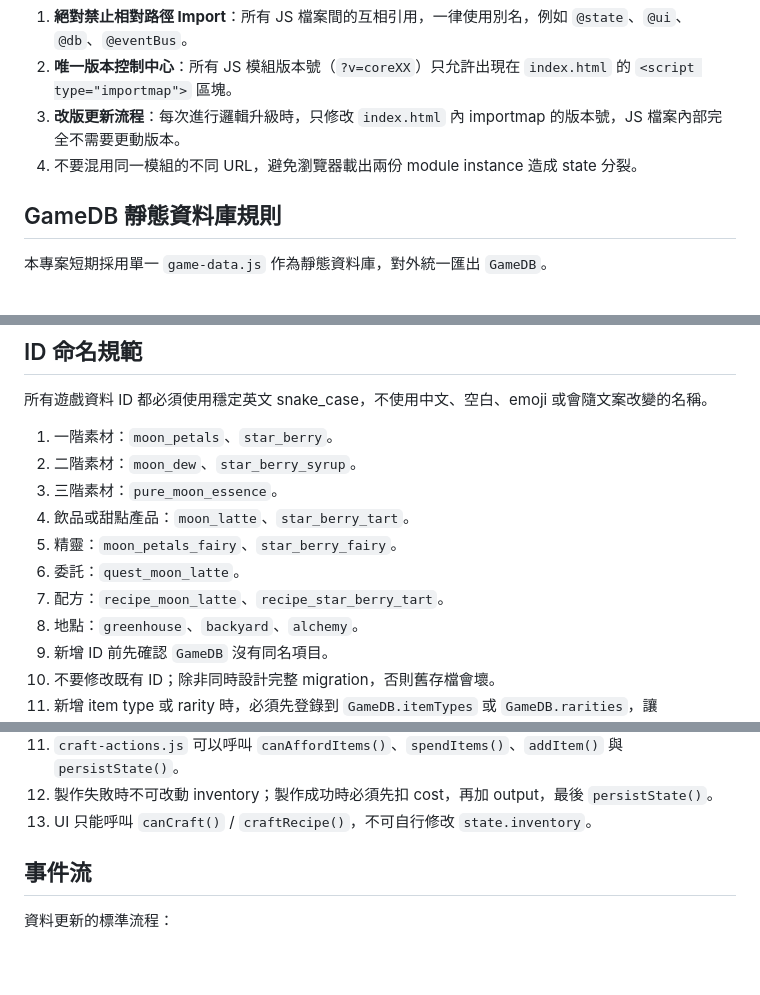
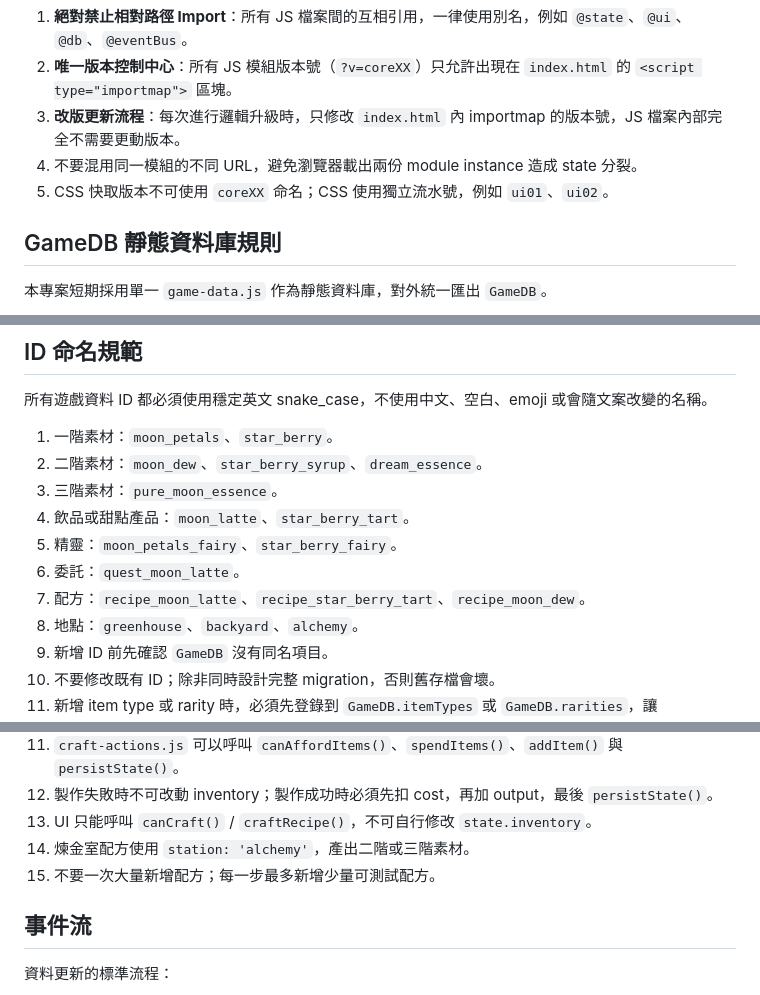
Before and after one commit to alisat20060919-maker/cafe, a Markdown page: AGENTS.md, 3 parts joined by grey strips. GitHub-like rendering; blank space fills up the shorter version.

Commit message:
Document alchemy recipe rules

```diff
--- a/AGENTS.md
+++ b/AGENTS.md
@@ -28,6 +28,7 @@
 2. **唯一版本控制中心**：所有 JS 模組版本號（`?v=coreXX`）只允許出現在 `index.html` 的 `<script type="importmap">` 區塊。
 3. **改版更新流程**：每次進行邏輯升級時，只修改 `index.html` 內 importmap 的版本號，JS 檔案內部完全不需要更動版本。
 4. 不要混用同一模組的不同 URL，避免瀏覽器載出兩份 module instance 造成 state 分裂。
+5. CSS 快取版本不可使用 `coreXX` 命名；CSS 使用獨立流水號，例如 `ui01`、`ui02`。
 
 ## GameDB 靜態資料庫規則
 
@@ -49,12 +50,12 @@
 所有遊戲資料 ID 都必須使用穩定英文 snake_case，不使用中文、空白、emoji 或會隨文案改變的名稱。
 
 1. 一階素材：`moon_petals`、`star_berry`。
-2. 二階素材：`moon_dew`、`star_berry_syrup`。
+2. 二階素材：`moon_dew`、`star_berry_syrup`、`dream_essence`。
 3. 三階素材：`pure_moon_essence`。
 4. 飲品或甜點產品：`moon_latte`、`star_berry_tart`。
 5. 精靈：`moon_petals_fairy`、`star_berry_fairy`。
 6. 委託：`quest_moon_latte`。
-7. 配方：`recipe_moon_latte`、`recipe_star_berry_tart`。
+7. 配方：`recipe_moon_latte`、`recipe_star_berry_tart`、`recipe_moon_dew`。
 8. 地點：`greenhouse`、`backyard`、`alchemy`。
 9. 新增 ID 前先確認 `GameDB` 沒有同名項目。
 10. 不要修改既有 ID；除非同時設計完整 migration，否則舊存檔會壞。
@@ -104,6 +105,8 @@
 11. `craft-actions.js` 可以呼叫 `canAffordItems()`、`spendItems()`、`addItem()` 與 `persistState()`。
 12. 製作失敗時不可改動 inventory；製作成功時必須先扣 cost，再加 output，最後 `persistState()`。
 13. UI 只能呼叫 `canCraft()` / `craftRecipe()`，不可自行修改 `state.inventory`。
+14. 煉金室配方使用 `station: 'alchemy'`，產出二階或三階素材。
+15. 不要一次大量新增配方；每一步最多新增少量可測試配方。
 
 ## 事件流
 
```
